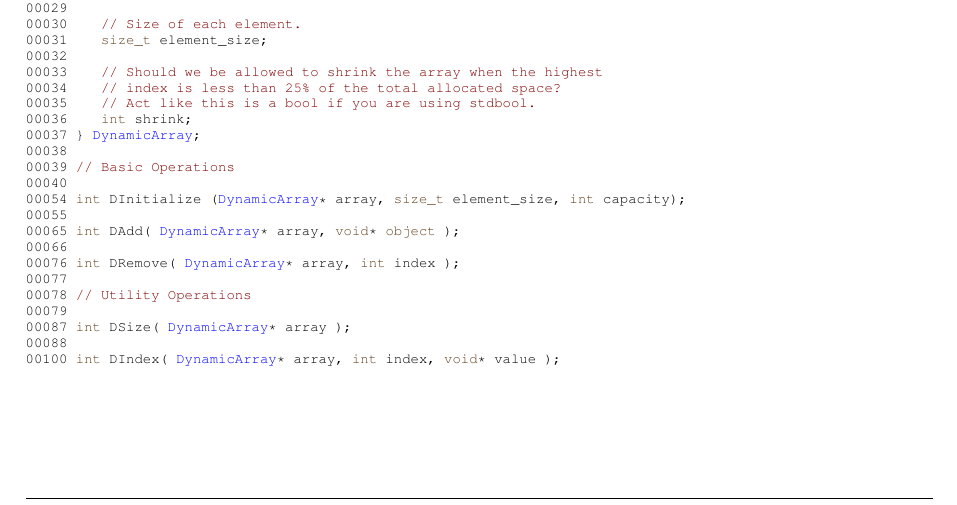
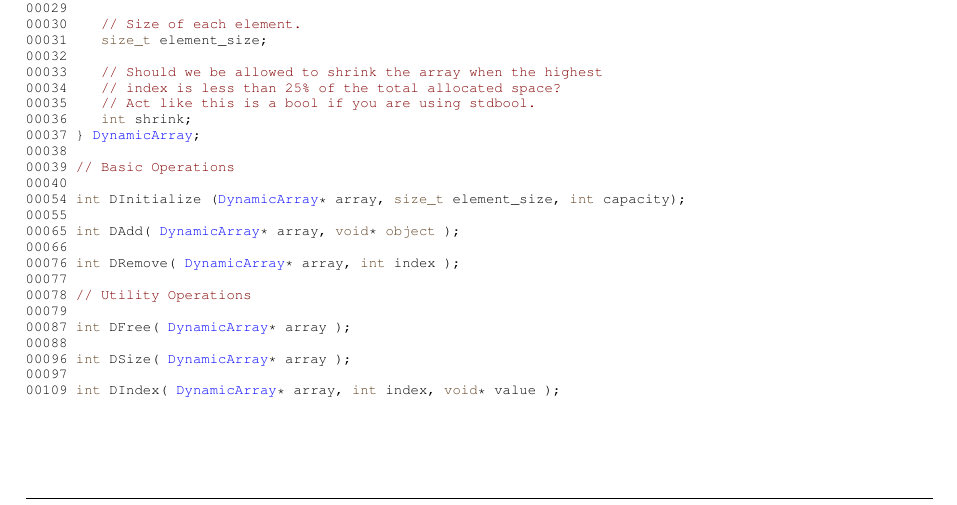
Before and after one commit to ryanoutcome20/Dynamic-Arrays, a LaTeX book (docs/latex/refman.tex, which reads docs/latex/dynamic__array_8h_source.tex): part of page 11 of 13, cut so that both start at the same text. Compiled offline with pdfLaTeX.

Commit message:
Update docs

```diff
--- a/docs/latex/dynamic__array_8h_source.tex
+++ b/docs/latex/dynamic__array_8h_source.tex
@@ -49,8 +49,10 @@
 \DoxyCodeLine{00077\ }
 \DoxyCodeLine{00078\ \textcolor{comment}{//\ Utility\ Operations}}
 \DoxyCodeLine{00079\ }
-\DoxyCodeLine{00087\ \textcolor{keywordtype}{int}\ DSize(\ \mbox{\hyperlink{struct_dynamic_array}{DynamicArray}}*\ array\ );}
+\DoxyCodeLine{00087\ \textcolor{keywordtype}{int}\ DFree(\ \mbox{\hyperlink{struct_dynamic_array}{DynamicArray}}*\ array\ );}
 \DoxyCodeLine{00088\ }
-\DoxyCodeLine{00100\ \textcolor{keywordtype}{int}\ DIndex(\ \mbox{\hyperlink{struct_dynamic_array}{DynamicArray}}*\ array,\ \textcolor{keywordtype}{int}\ index,\ \textcolor{keywordtype}{void}*\ value\ );}
+\DoxyCodeLine{00096\ \textcolor{keywordtype}{int}\ DSize(\ \mbox{\hyperlink{struct_dynamic_array}{DynamicArray}}*\ array\ );}
+\DoxyCodeLine{00097\ }
+\DoxyCodeLine{00109\ \textcolor{keywordtype}{int}\ DIndex(\ \mbox{\hyperlink{struct_dynamic_array}{DynamicArray}}*\ array,\ \textcolor{keywordtype}{int}\ index,\ \textcolor{keywordtype}{void}*\ value\ );}
 
 \end{DoxyCode}
```
Also changed, not shown: 1 other file.
